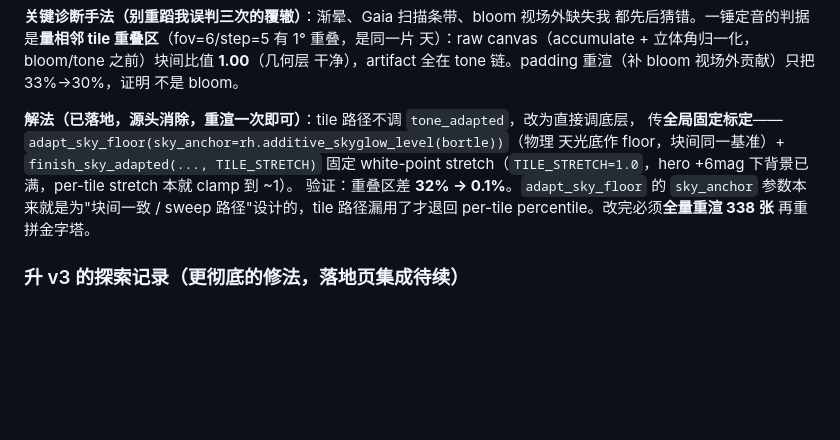
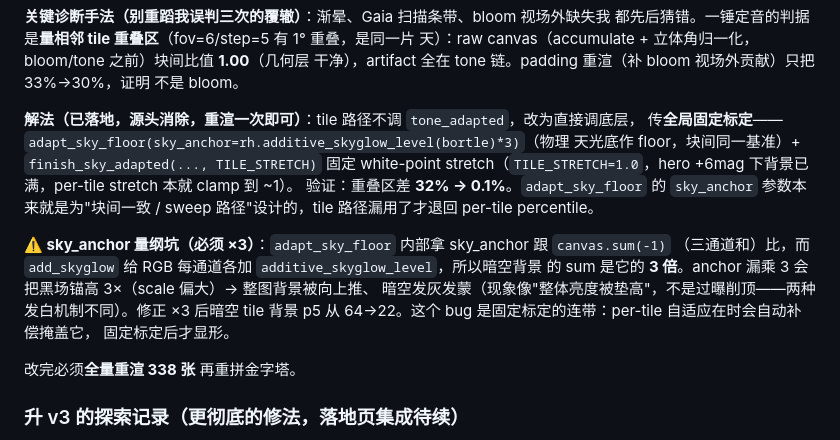
Before and after one commit to grapeot/gaia_allsky, a Markdown page: skills/hips_1b_tile_generation.md, the part around the change. Drawn GitHub-style; blank space fills up the shorter version.

Commit message:
docs(skill): 补 sky_anchor 量纲坑（×3）+ 修正解法代码示例
第二大坑章节补黑场量纲子节：anchor 必须 ×3（内部比三通道 sum），漏乘会让
暗空发灰发蒙。修正解法示例里的 sky_anchor=...*3。

Co-Authored-By: Claude Opus 4.8 (1M context) <noreply@anthropic.com>

```diff
--- a/skills/hips_1b_tile_generation.md
+++ b/skills/hips_1b_tile_generation.md
@@ -51,11 +51,20 @@ python src/rebuild_allsky_hires.py --hips outputs/hips1b_out_bsc5   # 默认 256
 不是 bloom。
 
 **解法（已落地，源头消除，重渲一次即可）**：tile 路径不调 `tone_adapted`，改为直接调底层，
-传**全局固定标定**——`adapt_sky_floor(sky_anchor=rh.additive_skyglow_level(bortle))`（物理
+传**全局固定标定**——`adapt_sky_floor(sky_anchor=rh.additive_skyglow_level(bortle)*3)`（物理
 天光底作 floor，块间同一基准）+ `finish_sky_adapted(..., TILE_STRETCH)` 固定 white-point
 stretch（`TILE_STRETCH=1.0`，hero +6mag 下背景已满，per-tile stretch 本就 clamp 到 ~1）。
 验证：重叠区差 **32% → 0.1%**。`adapt_sky_floor` 的 `sky_anchor` 参数本来就是为"块间一致 /
-sweep 路径"设计的，tile 路径漏用了才退回 per-tile percentile。改完必须**全量重渲 338 张**
+sweep 路径"设计的，tile 路径漏用了才退回 per-tile percentile。
+
+**⚠️ sky_anchor 量纲坑（必须 ×3）**：`adapt_sky_floor` 内部拿 sky_anchor 跟 `canvas.sum(-1)`
+（三通道和）比，而 `add_skyglow` 给 RGB 每通道各加 `additive_skyglow_level`，所以暗空背景
+的 sum 是它的 **3 倍**。anchor 漏乘 3 会把黑场锚高 3×（scale 偏大）→ 整图背景被向上推、
+暗空发灰发蒙（现象像"整体亮度被垫高"，不是过曝削顶——两种发白机制不同）。修正 ×3 后暗空
+tile 背景 p5 从 64→22。这个 bug 是固定标定的连带：per-tile 自适应在时会自动补偿掩盖它，
+固定标定后才显形。
+
+改完必须**全量重渲 338 张**
 再重拼金字塔。
 
 ### 升 v3 的探索记录（更彻底的修法，落地页集成待续）
```
